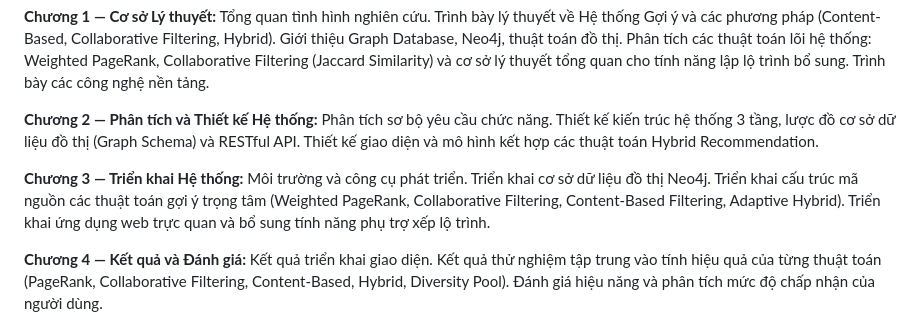
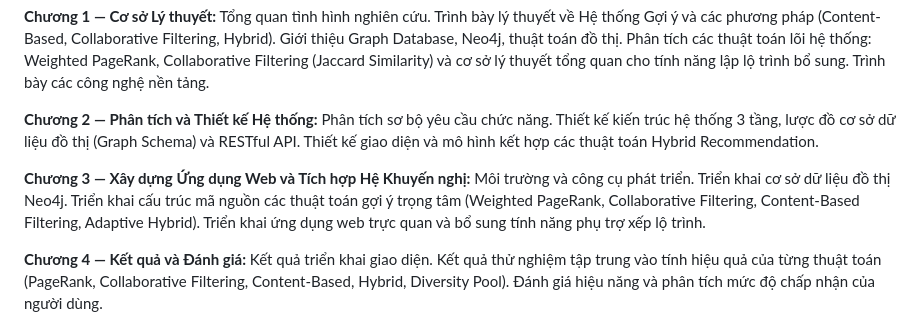
Before and after one commit to chaudan0304/ban-do-du-lich-Hue, a Markdown page: docs/MO_DAU.md, the part around the change. Drawn GitHub-style.

```diff
--- a/docs/MO_DAU.md
+++ b/docs/MO_DAU.md
@@ -113,7 +113,7 @@ Ngoài phần Mở đầu, Kết luận và Tài liệu tham khảo, khóa luậ
 
 **Chương 2 — Phân tích và Thiết kế Hệ thống:** Phân tích sơ bộ yêu cầu chức năng. Thiết kế kiến trúc hệ thống 3 tầng, lược đồ cơ sở dữ liệu đồ thị (Graph Schema) và RESTful API. Thiết kế giao diện và mô hình kết hợp các thuật toán Hybrid Recommendation.
 
-**Chương 3 — Triển khai Hệ thống:** Môi trường và công cụ phát triển. Triển khai cơ sở dữ liệu đồ thị Neo4j. Triển khai cấu trúc mã nguồn các thuật toán gợi ý trọng tâm (Weighted PageRank, Collaborative Filtering, Content-Based Filtering, Adaptive Hybrid). Triển khai ứng dụng web trực quan và bổ sung tính năng phụ trợ xếp lộ trình.
+**Chương 3 — Xây dựng Ứng dụng Web và Tích hợp Hệ Khuyến nghị:** Môi trường và công cụ phát triển. Triển khai cơ sở dữ liệu đồ thị Neo4j. Triển khai cấu trúc mã nguồn các thuật toán gợi ý trọng tâm (Weighted PageRank, Collaborative Filtering, Content-Based Filtering, Adaptive Hybrid). Triển khai ứng dụng web trực quan và bổ sung tính năng phụ trợ xếp lộ trình.
 
 **Chương 4 — Kết quả và Đánh giá:** Kết quả triển khai giao diện. Kết quả thử nghiệm tập trung vào tính hiệu quả của từng thuật toán (PageRank, Collaborative Filtering, Content-Based, Hybrid, Diversity Pool). Đánh giá hiệu năng và phân tích mức độ chấp nhận của người dùng.
 
```
Also changed, not shown: docs/KET_LUAN.md (+4 -5 lines).
